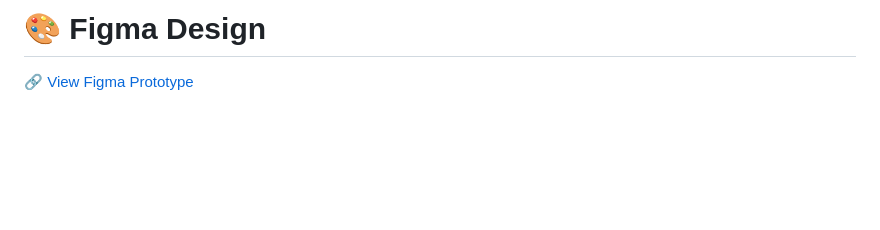
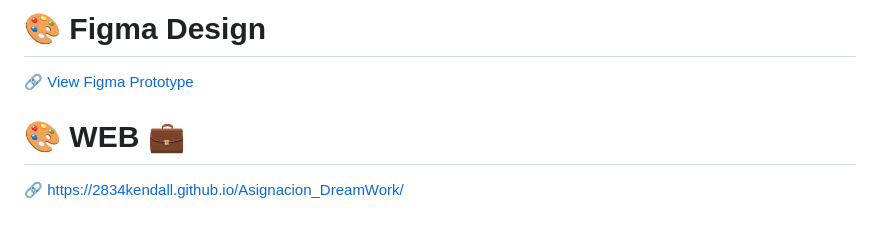
Before and after one commit to 2834kendall/Asignacion_DreamWork, a Markdown page: README.md, the part around the change. Rendered like a GitHub page; blank space fills up the shorter version.

Commit message:
Add web portfolio link to README
Added link to the web portfolio in the README.

```diff
--- a/README.md
+++ b/README.md
@@ -164,3 +164,6 @@ The structure and visual style were aligned with real industry expectations base
 # 🎨 Figma Design
 
 🔗 [View Figma Prototype](https://www.figma.com/proto/5z45YrwHLkcngNn60uj5Bb/Portafolio?node-id=0-1&t=qcGZY7o7hS6GMWFJ-1)
+
+# 🎨 WEB 💼
+🔗 https://2834kendall.github.io/Asignacion_DreamWork/
```
